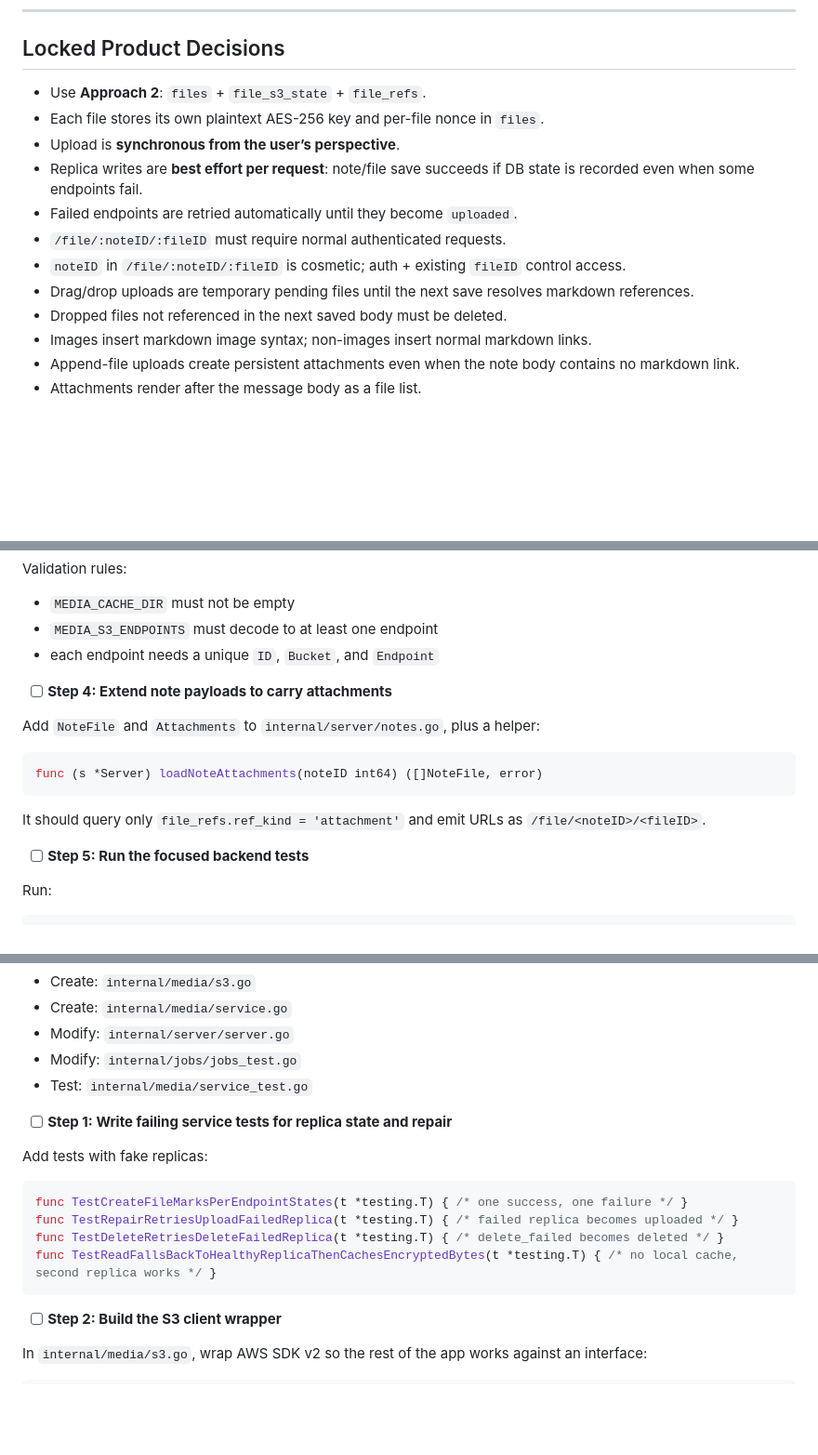
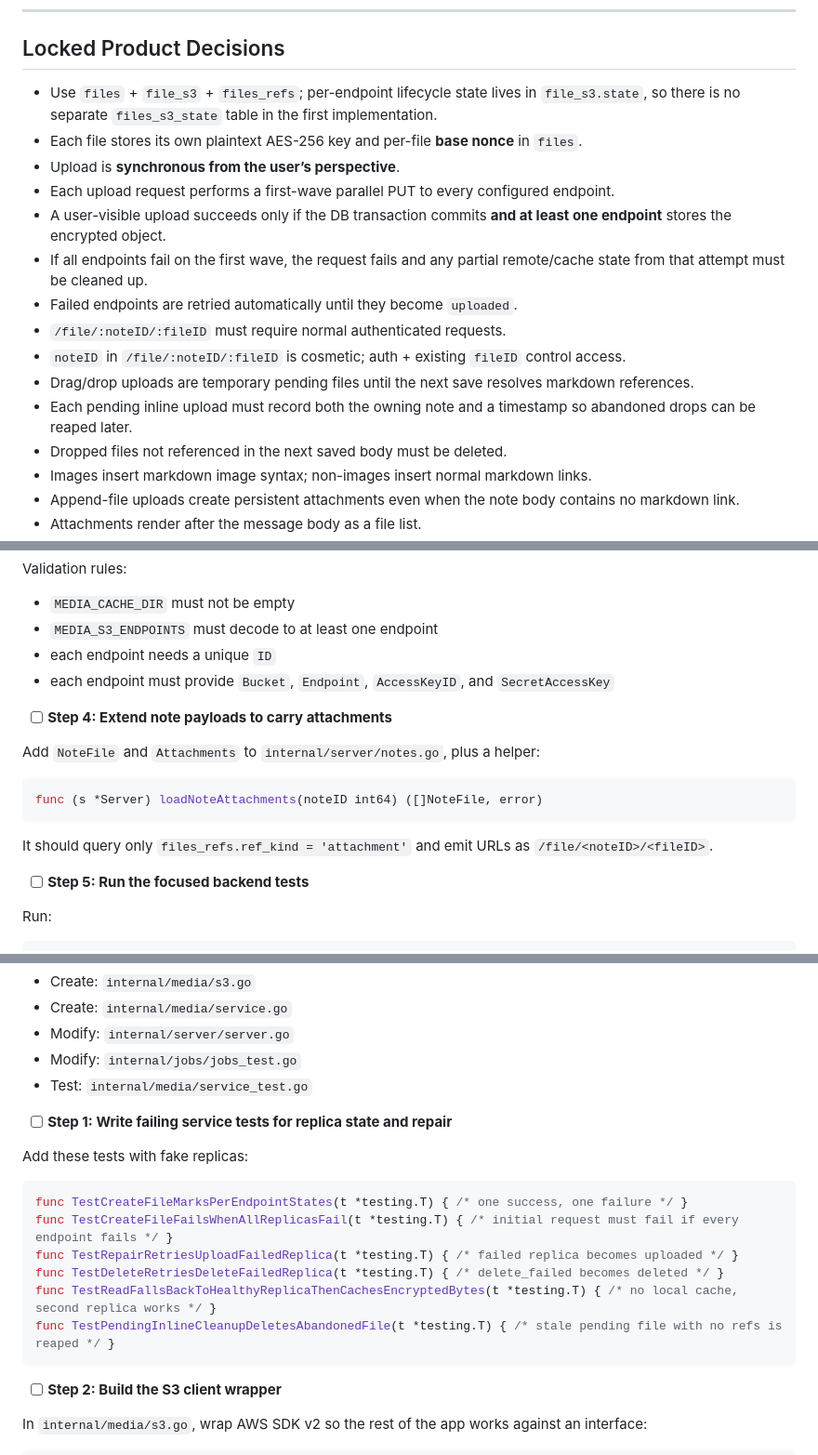
Before and after one commit to i5heu/MentisEterna, a Markdown page: plan.md, 3 parts joined by grey strips. Shown at 93% size. Rendered like a GitHub page; blank space fills up the shorter version.

````diff
--- a/plan.md
+++ b/plan.md
@@ -12,14 +12,17 @@
 
 ## Locked Product Decisions
 
-- Use **Approach 2**: `files` + `file_s3_state` + `file_refs`.
-- Each file stores its own plaintext AES-256 key and per-file nonce in `files`.
+- Use `files` + `file_s3` + `files_refs`; per-endpoint lifecycle state lives in `file_s3.state`, so there is no separate `files_s3_state` table in the first implementation.
+- Each file stores its own plaintext AES-256 key and per-file **base nonce** in `files`.
 - Upload is **synchronous from the user’s perspective**.
-- Replica writes are **best effort per request**: note/file save succeeds if DB state is recorded even when some endpoints fail.
+- Each upload request performs a first-wave parallel PUT to every configured endpoint.
+- A user-visible upload succeeds only if the DB transaction commits **and at least one endpoint** stores the encrypted object.
+- If all endpoints fail on the first wave, the request fails and any partial remote/cache state from that attempt must be cleaned up.
 - Failed endpoints are retried automatically until they become `uploaded`.
 - `/file/:noteID/:fileID` must require normal authenticated requests.
 - `noteID` in `/file/:noteID/:fileID` is cosmetic; auth + existing `fileID` control access.
 - Drag/drop uploads are temporary pending files until the next save resolves markdown references.
+- Each pending inline upload must record both the owning note and a timestamp so abandoned drops can be reaped later.
 - Dropped files not referenced in the next saved body must be deleted.
 - Images insert markdown image syntax; non-images insert normal markdown links.
 - Append-file uploads create persistent attachments even when the note body contains no markdown link.
@@ -272,7 +282,8 @@ Validation rules:
 
 - `MEDIA_CACHE_DIR` must not be empty
 - `MEDIA_S3_ENDPOINTS` must decode to at least one endpoint
-- each endpoint needs a unique `ID`, `Bucket`, and `Endpoint`
+- each endpoint needs a unique `ID`
+- each endpoint must provide `Bucket`, `Endpoint`, `AccessKeyID`, and `SecretAccessKey`
 
 - [ ] **Step 4: Extend note payloads to carry attachments**
 
@@ -282,7 +293,7 @@ Add `NoteFile` and `Attachments` to `internal/server/notes.go`, plus a helper:
 func (s *Server) loadNoteAttachments(noteID int64) ([]NoteFile, error)
 ```
 
-It should query only `file_refs.ref_kind = 'attachment'` and emit URLs as `/file/<noteID>/<fileID>`.
+It should query only `files_refs.ref_kind = 'attachment'` and emit URLs as `/file/<noteID>/<fileID>`.
 
 - [ ] **Step 5: Run the focused backend tests**
 
@@ -390,13 +401,15 @@ git commit -m "feat: add encrypted media object format and cache"
 
 - [ ] **Step 1: Write failing service tests for replica state and repair**
 
-Add tests with fake replicas:
+Add these tests with fake replicas:
 
 ```go
 func TestCreateFileMarksPerEndpointStates(t *testing.T) { /* one success, one failure */ }
+func TestCreateFileFailsWhenAllReplicasFail(t *testing.T) { /* initial request must fail if every endpoint fails */ }
 func TestRepairRetriesUploadFailedReplica(t *testing.T) { /* failed replica becomes uploaded */ }
 func TestDeleteRetriesDeleteFailedReplica(t *testing.T) { /* delete_failed becomes deleted */ }
 func TestReadFallsBackToHealthyReplicaThenCachesEncryptedBytes(t *testing.T) { /* no local cache, second replica works */ }
+func TestPendingInlineCleanupDeletesAbandonedFile(t *testing.T) { /* stale pending file with no refs is reaped */ }
 ```
 
 - [ ] **Step 2: Build the S3 client wrapper**
````
Also changed, not shown: other parts of plan.md (+67 -49 lines).
